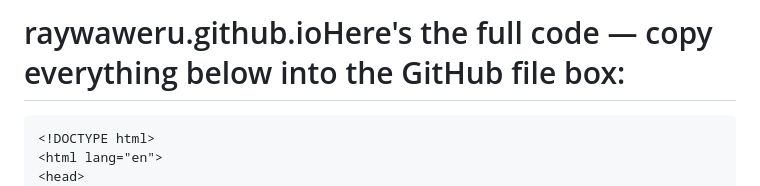
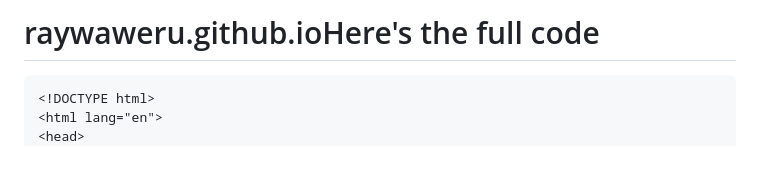
Before and after one commit to RAYCE57/raywaweru.github.io, a Markdown page: README.md, the part around the change. Rendered like a GitHub page; blank space fills up the shorter version.

````diff
--- a/README.md
+++ b/README.md
@@ -1,4 +1,4 @@
-# raywaweru.github.ioHere's the full code — copy everything below into the GitHub file box:
+# raywaweru.github.ioHere's the full code
 
 ```html
 <!DOCTYPE html>
````
